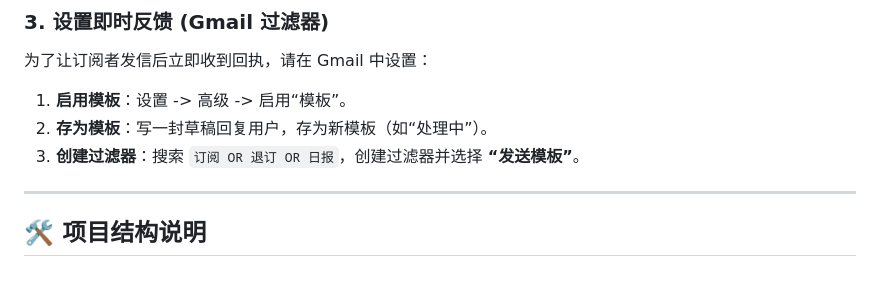
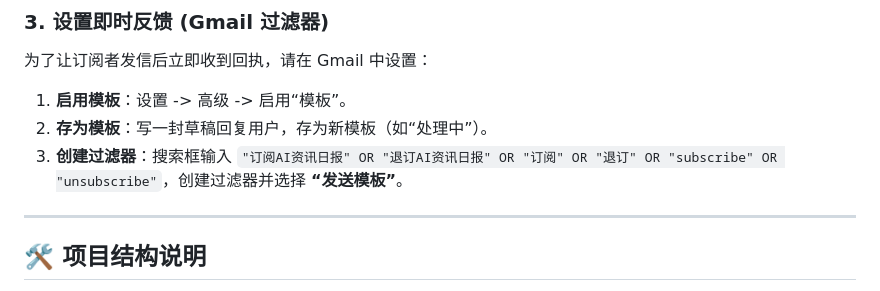
Before and after one commit to jcyag/ai-news-daily, a Markdown page: README.md, the part around the change. Rendered like a GitHub page.

Commit message:
docs: 记录推荐的 Gmail 过滤器关键词配置

```diff
--- a/README.md
+++ b/README.md
@@ -41,7 +41,7 @@
 为了让订阅者发信后立即收到回执，请在 Gmail 中设置：
 1. **启用模板**：设置 -> 高级 -> 启用“模板”。
 2. **存为模板**：写一封草稿回复用户，存为新模板（如“处理中”）。
-3. **创建过滤器**：搜索 `订阅 OR 退订 OR 日报`，创建过滤器并选择 **“发送模板”**。
+3. **创建过滤器**：搜索框输入 `"订阅AI资讯日报" OR "退订AI资讯日报" OR "订阅" OR "退订" OR "subscribe" OR "unsubscribe"`，创建过滤器并选择 **“发送模板”**。
 
 ---
 
```
